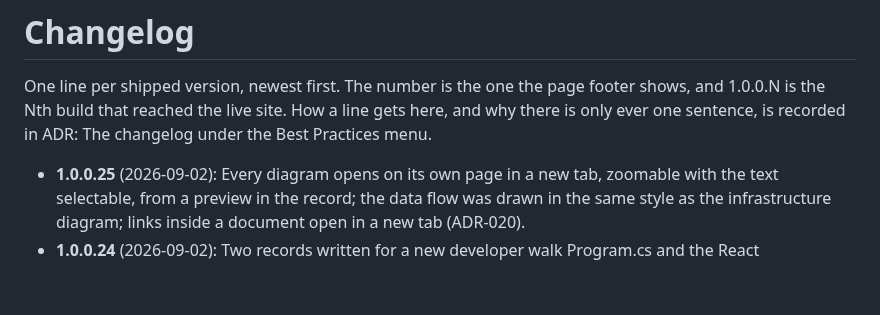
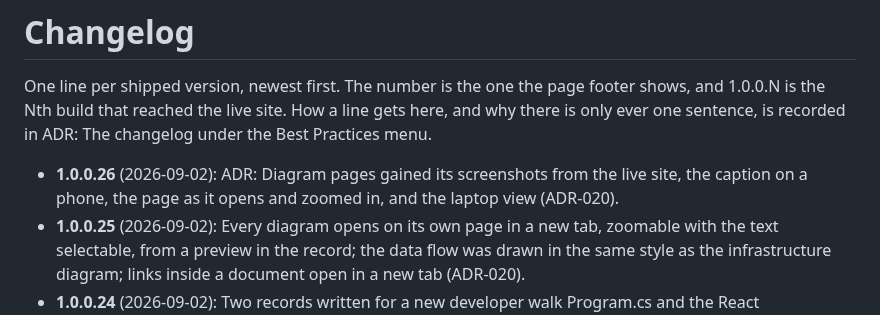
Before and after one commit to SteveStout/TheYard, a Markdown page: docs/CHANGELOG.md, the part around the change. Drawn GitHub-style; blank space fills up the shorter version.

```diff
--- a/docs/CHANGELOG.md
+++ b/docs/CHANGELOG.md
@@ -5,6 +5,7 @@ footer shows, and 1.0.0.N is the Nth build that reached the live site. How a
 line gets here, and why there is only ever one sentence, is recorded in
 ADR: The changelog under the Best Practices menu.
 
+- **1.0.0.26** (2026-09-02): ADR: Diagram pages gained its screenshots from the live site, the caption on a phone, the page as it opens and zoomed in, and the laptop view (ADR-020).
 - **1.0.0.25** (2026-09-02): Every diagram opens on its own page in a new tab, zoomable with the text selectable, from a preview in the record; the data flow was drawn in the same style as the infrastructure diagram; links inside a document open in a new tab (ADR-020).
 - **1.0.0.24** (2026-09-02): Two records written for a new developer walk Program.cs and the React configuration top to bottom with the why beside every choice and the code read from the build, and a live sample can now show a whole file (ADR-018, ADR-019).
 - **1.0.0.23** (2026-09-02): The Hosting page and the README gained an infrastructure diagram, the records gained screenshots from the live site and more live code, and the documenting rule was written down (ADR-006 addendum).
```
Also changed, not shown: docs/ADR-020-diagram-pages.md (+15 -0 lines), docs/images/app-diagram-caption.jpg (added), docs/images/app-diagram-laptop.jpg (added), docs/images/app-diagram-page.jpg (added), docs/images/app-diagram-zoomed.jpg (added).
